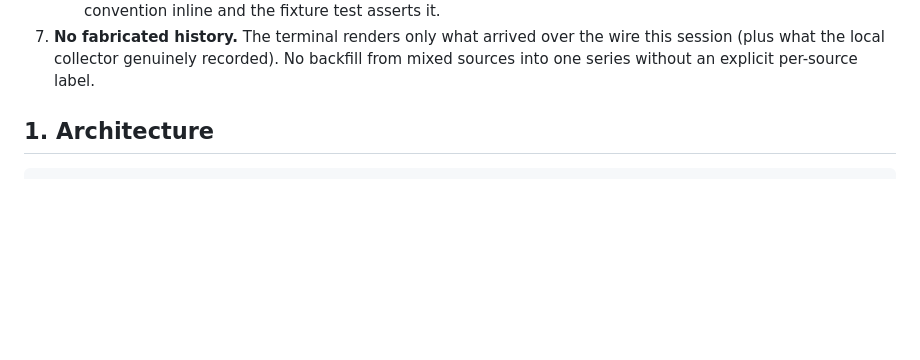
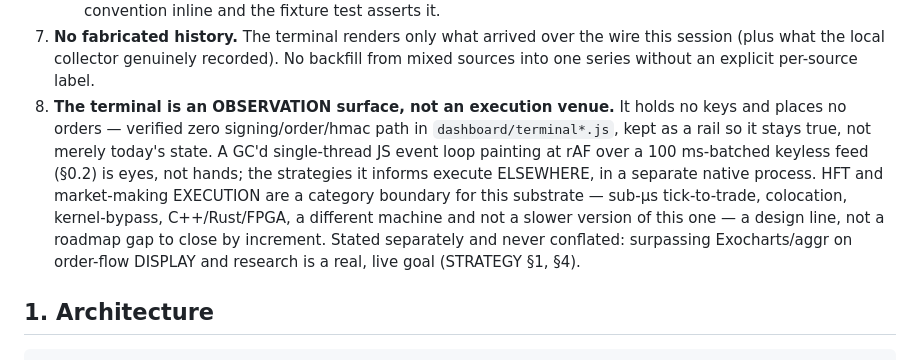
Before and after one commit to azulcoder/btc-quant, a Markdown page: DESIGN-orderflow-terminal.md, the part around the change. Rendered like a GitHub page; blank space fills up the shorter version.

```diff
--- a/DESIGN-orderflow-terminal.md
+++ b/DESIGN-orderflow-terminal.md
@@ -59,6 +59,15 @@ liquidations, BYOD HTTP protocol). We adapt the *capabilities* into btc-quant's
 7. **No fabricated history.** The terminal renders only what arrived over the wire this
    session (plus what the local collector genuinely recorded). No backfill from mixed
    sources into one series without an explicit per-source label.
+8. **The terminal is an OBSERVATION surface, not an execution venue.** It holds no keys and
+   places no orders — verified zero signing/order/hmac path in `dashboard/terminal*.js`, kept
+   as a rail so it stays true, not merely today's state. A GC'd single-thread JS event loop
+   painting at rAF over a 100 ms-batched keyless feed (§0.2) is eyes, not hands; the strategies
+   it informs execute ELSEWHERE, in a separate native process. HFT and market-making EXECUTION
+   are a category boundary for this substrate — sub-µs tick-to-trade, colocation, kernel-bypass,
+   C++/Rust/FPGA, a different machine and not a slower version of this one — a design line, not
+   a roadmap gap to close by increment. Stated separately and never conflated: surpassing
+   Exocharts/aggr on order-flow DISPLAY and research is a real, live goal (STRATEGY §1, §4).
 
 ## 1. Architecture
 
```
Also changed, not shown: README.md (+1 -1 lines), STRATEGY.md (+4 -1 lines).
